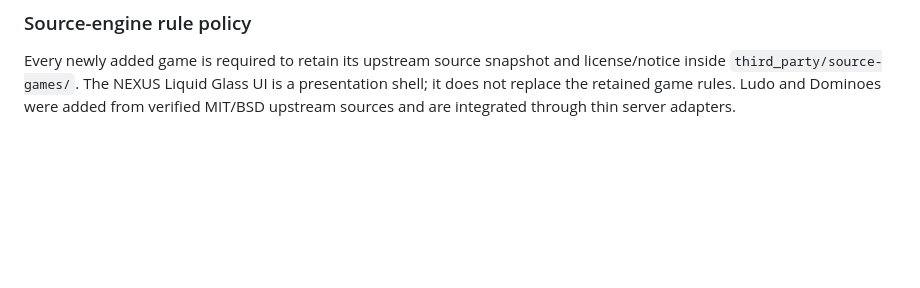
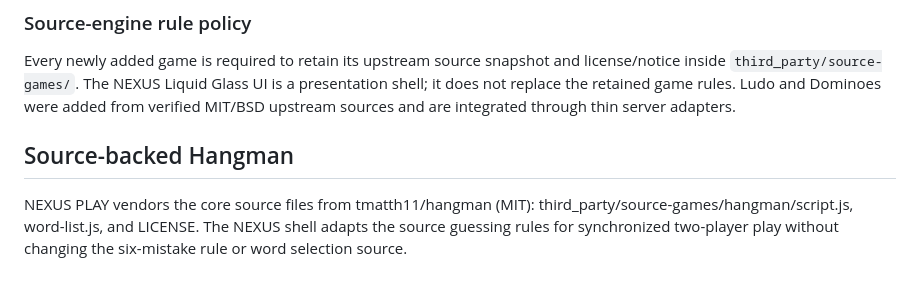
Before and after one commit to scrolltrapsboy-commits/nexux, a Markdown page: README.md, the part around the change. GitHub-like rendering; blank space fills up the shorter version.

Commit message:
Document source Hangman integration

```diff
--- a/README.md
+++ b/README.md
@@ -84,3 +84,8 @@ The remaining arcade/physics games in the catalog retain NEXUS-specific realtime
 
 ### Source-engine rule policy
 Every newly added game is required to retain its upstream source snapshot and license/notice inside `third_party/source-games/`. The NEXUS Liquid Glass UI is a presentation shell; it does not replace the retained game rules. Ludo and Dominoes were added from verified MIT/BSD upstream sources and are integrated through thin server adapters.
+
+
+## Source-backed Hangman
+
+NEXUS PLAY vendors the core source files from tmatth11/hangman (MIT): third_party/source-games/hangman/script.js, word-list.js, and LICENSE. The NEXUS shell adapts the source guessing rules for synchronized two-player play without changing the six-mistake rule or word selection source.
```
